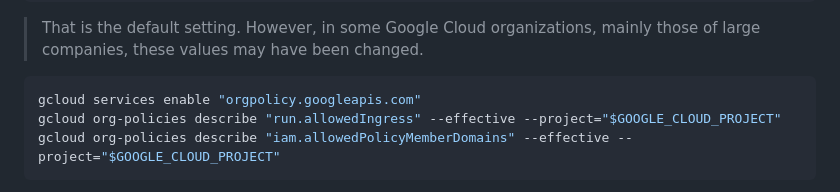
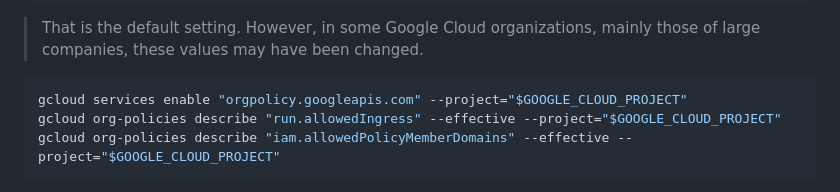
Before and after one commit to Cyclenerd/google-cloud-github-runner, a Markdown page: gcp/README.md, the part around the change. GitHub-like rendering.

Commit message:
project fix

````diff
--- a/gcp/README.md
+++ b/gcp/README.md
@@ -75,7 +75,7 @@ spec:
 > However, in some Google Cloud organizations, mainly those of large companies, these values may have been changed.
 
 ```bash
-gcloud services enable "orgpolicy.googleapis.com"
+gcloud services enable "orgpolicy.googleapis.com" --project="$GOOGLE_CLOUD_PROJECT"
 gcloud org-policies describe "run.allowedIngress" --effective --project="$GOOGLE_CLOUD_PROJECT"
 gcloud org-policies describe "iam.allowedPolicyMemberDomains" --effective --project="$GOOGLE_CLOUD_PROJECT"
 ```
````
